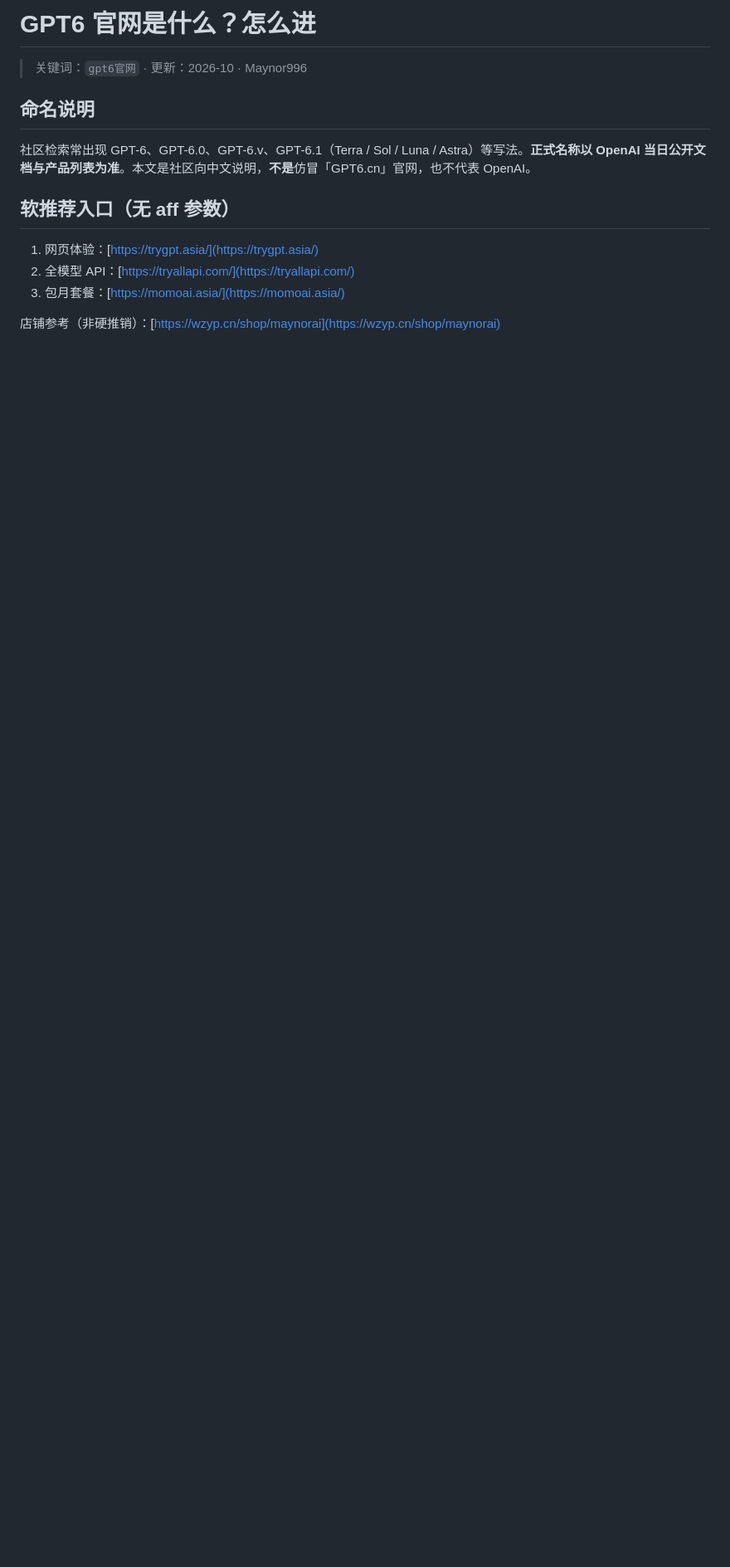
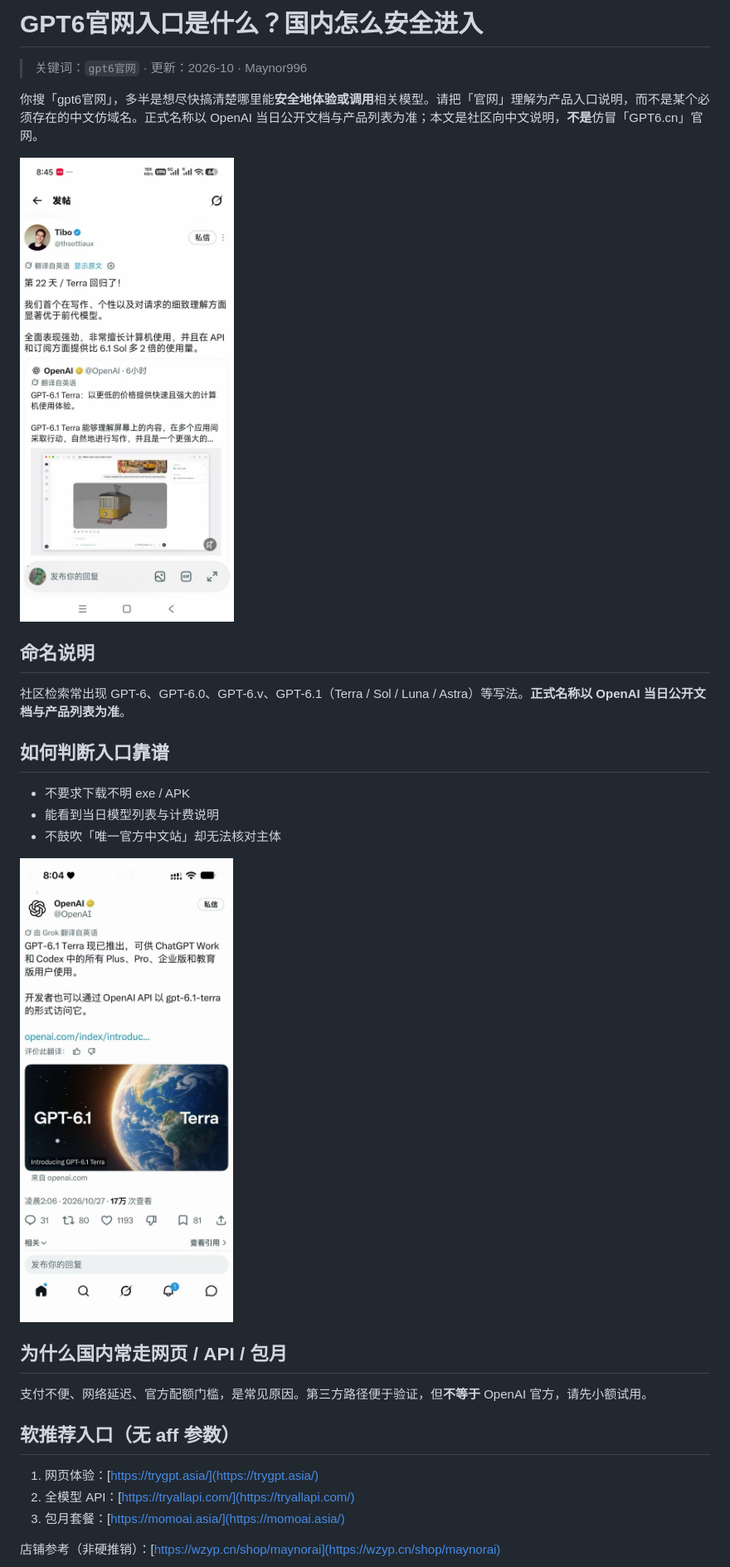
Before and after one commit to Maynor996/gpt6-guanwang, a Markdown page: docs/article.md, the part around the change printed below. Shown: that part at 83% size. Drawn GitHub-style; pictures changed too: docs/01-openai.jpg (added), docs/02-announce.jpg (added); blank space fills up the shorter version.

```diff
--- a/docs/article.md
+++ b/docs/article.md
@@ -1,10 +1,26 @@
-# GPT6 官网是什么？怎么进
+# GPT6官网入口是什么？国内怎么安全进入
 
 > 关键词：`gpt6官网` · 更新：2026-10 · Maynor996
 
+你搜「gpt6官网」，多半是想尽快搞清楚哪里能**安全地体验或调用**相关模型。请把「官网」理解为产品入口说明，而不是某个必须存在的中文仿域名。正式名称以 OpenAI 当日公开文档与产品列表为准；本文是社区向中文说明，**不是**仿冒「GPT6.cn」官网。
+
+![GPT6官网相关模型家族示意](./01-openai.jpg)
+
 ## 命名说明
 
-社区检索常出现 GPT-6、GPT-6.0、GPT-6.v、GPT-6.1（Terra / Sol / Luna / Astra）等写法。**正式名称以 OpenAI 当日公开文档与产品列表为准**。本文是社区向中文说明，**不是**仿冒「GPT6.cn」官网，也不代表 OpenAI。
+社区检索常出现 GPT-6、GPT-6.0、GPT-6.v、GPT-6.1（Terra / Sol / Luna / Astra）等写法。**正式名称以 OpenAI 当日公开文档与产品列表为准**。
+
+## 如何判断入口靠谱
+
+- 不要求下载不明 exe / APK
+- 能看到当日模型列表与计费说明
+- 不鼓吹「唯一官方中文站」却无法核对主体
+
+![OpenAI模型发布相关示意图](./02-announce.jpg)
+
+## 为什么国内常走网页 / API / 包月
+
+支付不便、网络延迟、官方配额门槛，是常见原因。第三方路径便于验证，但**不等于** OpenAI 官方，请先小额试用。
 
 ## 软推荐入口（无 aff 参数）
 
```
Also changed, not shown: other parts of docs/article.md (+32 -1 lines), README.md (+3 -2 lines), docs/03-trygpt.png (added), 1 other file.
